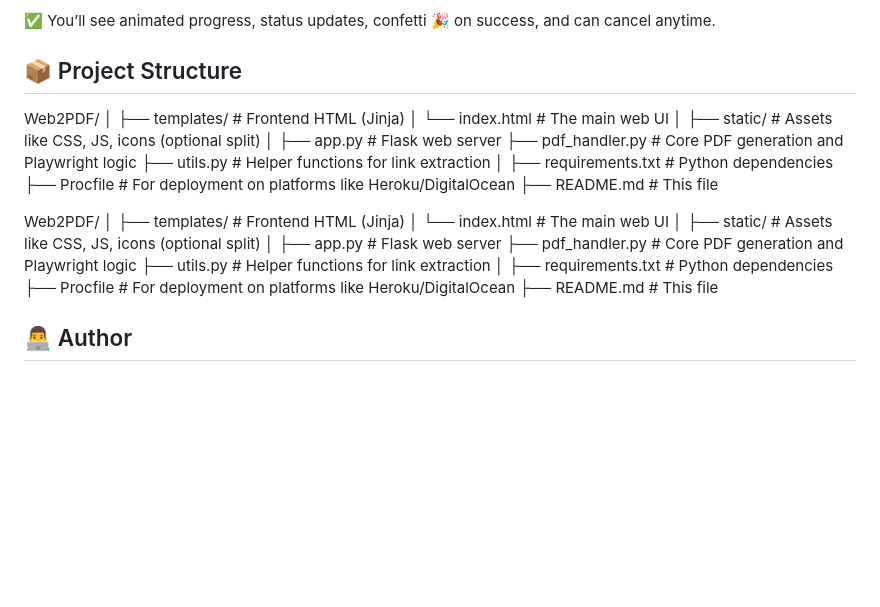
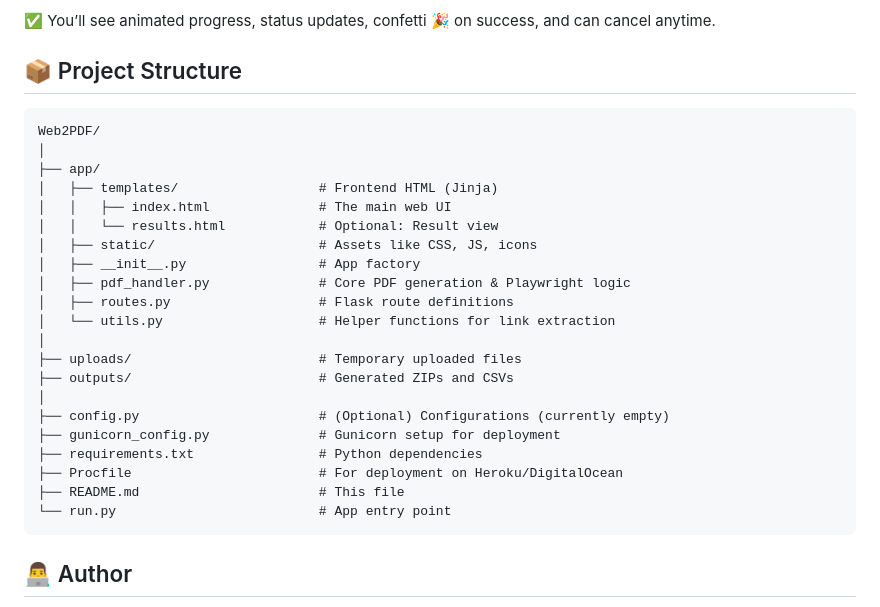
Before and after one commit to skumar54uncc/Web2PDF, a Markdown page: README.md, the part around the change. GitHub-like rendering; blank space fills up the shorter version.

Commit message:
📝 Updated README: Final polished project structure

````diff
--- a/README.md
+++ b/README.md
@@ -96,35 +96,30 @@ python app.py
 
 ## 📦 Project Structure
 
+```
 Web2PDF/
 │
-├── templates/ # Frontend HTML (Jinja)
-│ └── index.html # The main web UI
+├── app/
+│   ├── templates/                  # Frontend HTML (Jinja)
+│   │   ├── index.html              # The main web UI
+│   │   └── results.html            # Optional: Result view
+│   ├── static/                     # Assets like CSS, JS, icons
+│   ├── __init__.py                 # App factory
+│   ├── pdf_handler.py              # Core PDF generation & Playwright logic
+│   ├── routes.py                   # Flask route definitions
+│   └── utils.py                    # Helper functions for link extraction
 │
-├── static/ # Assets like CSS, JS, icons (optional split)
+├── uploads/                        # Temporary uploaded files
+├── outputs/                        # Generated ZIPs and CSVs
 │
-├── app.py # Flask web server
-├── pdf_handler.py # Core PDF generation and Playwright logic
-├── utils.py # Helper functions for link extraction
-│
-├── requirements.txt # Python dependencies
-├── Procfile # For deployment on platforms like Heroku/DigitalOcean
-├── README.md # This file
+├── config.py                       # (Optional) Configurations (currently empty)
+├── gunicorn_config.py              # Gunicorn setup for deployment
+├── requirements.txt                # Python dependencies
+├── Procfile                        # For deployment on Heroku/DigitalOcean
+├── README.md                       # This file
+└── run.py                          # App entry point
+```
 
-Web2PDF/
-│
-├── templates/ # Frontend HTML (Jinja)
-│ └── index.html # The main web UI
-│
-├── static/ # Assets like CSS, JS, icons (optional split)
-│
-├── app.py # Flask web server
-├── pdf_handler.py # Core PDF generation and Playwright logic
-├── utils.py # Helper functions for link extraction
-│
-├── requirements.txt # Python dependencies
-├── Procfile # For deployment on platforms like Heroku/DigitalOcean
-├── README.md # This file
 
 ## 👨‍💻 Author
 
````
